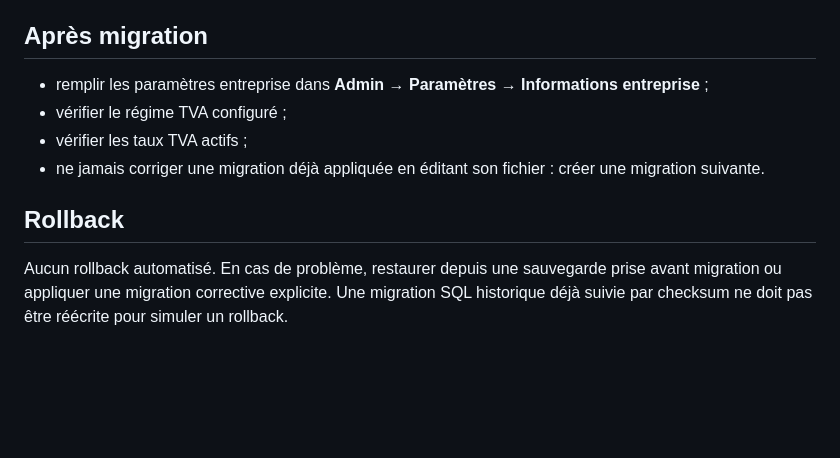
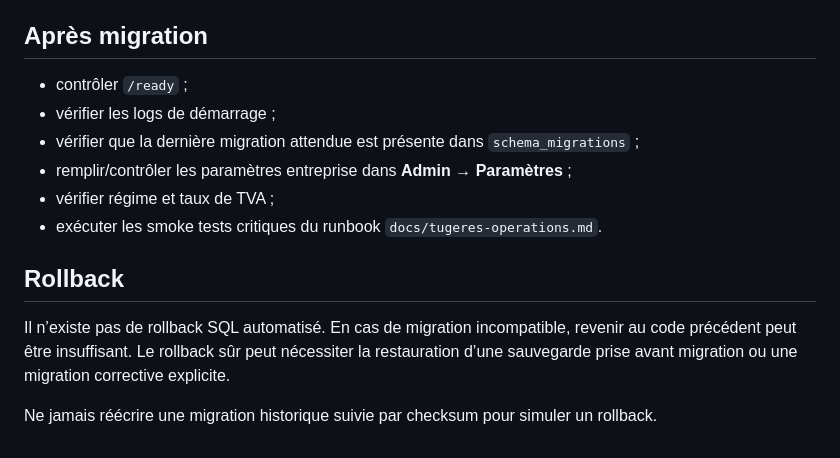
Before and after one commit to AmineAKIK/vite-gourmand-ecf, a Markdown page: sql/migrations/README.md, the part around one of its changes. Rendered like a GitHub page; blank space fills up the shorter version.

```diff
--- a/sql/migrations/README.md
+++ b/sql/migrations/README.md
@@ -38,11 +62,15 @@ Depuis la racine du projet, une migration peut toujours être appliquée manuell
 
 ## Après migration
 
-- remplir les paramètres entreprise dans **Admin → Paramètres → Informations entreprise** ;
-- vérifier le régime TVA configuré ;
-- vérifier les taux TVA actifs ;
-- ne jamais corriger une migration déjà appliquée en éditant son fichier : créer une migration suivante.
+- contrôler `/ready` ;
+- vérifier les logs de démarrage ;
+- vérifier que la dernière migration attendue est présente dans `schema_migrations` ;
+- remplir/contrôler les paramètres entreprise dans **Admin → Paramètres** ;
+- vérifier régime et taux de TVA ;
+- exécuter les smoke tests critiques du runbook `docs/tugeres-operations.md`.
 
 ## Rollback
 
-Aucun rollback automatisé. En cas de problème, restaurer depuis une sauvegarde prise avant migration ou appliquer une migration corrective explicite. Une migration SQL historique déjà suivie par checksum ne doit pas être réécrite pour simuler un rollback.
+Il n’existe pas de rollback SQL automatisé. En cas de migration incompatible, revenir au code précédent peut être insuffisant. Le rollback sûr peut nécessiter la restauration d’une sauvegarde prise avant migration ou une migration corrective explicite.
+
+Ne jamais réécrire une migration historique suivie par checksum pour simuler un rollback.
```
Also changed, not shown: other parts of sql/migrations/README.md (+44 -20 lines).
